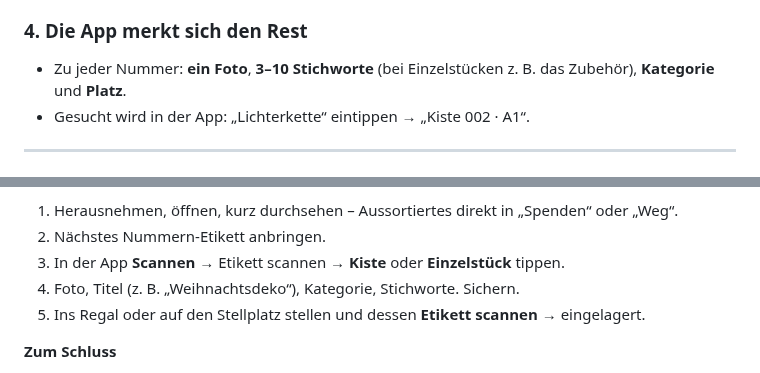
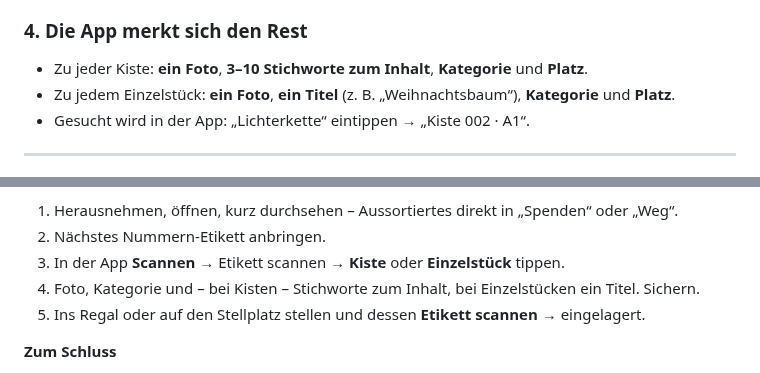
Before and after one commit to 95nnk99r9h-rgb/Orga, a Markdown page: docs/SYSTEM.md, 2 parts joined by grey strips. Rendered like a GitHub page.

```diff
--- a/docs/SYSTEM.md
+++ b/docs/SYSTEM.md
@@ -52,7 +52,8 @@ Jeder Boden bekommt ein **Boden-Etikett** mittig an die Vorderkante (in der App:
 
 ### 4. Die App merkt sich den Rest
 
-- Zu jeder Nummer: **ein Foto**, **3–10 Stichworte** (bei Einzelstücken z. B. das Zubehör), **Kategorie** und **Platz**.
+- Zu jeder Kiste: **ein Foto**, **3–10 Stichworte zum Inhalt**, **Kategorie** und **Platz**.
+- Zu jedem Einzelstück: **ein Foto**, **ein Titel** (z. B. „Weihnachtsbaum“), **Kategorie** und **Platz**.
 - Gesucht wird in der App: „Lichterkette“ eintippen → „Kiste 002 · A1“.
 
 ---
@@ -74,7 +75,7 @@ Rechne mit **1–2 Minuten pro Stück**. Zu zweit geht es doppelt so schnell: ei
 1. Herausnehmen, öffnen, kurz durchsehen – Aussortiertes direkt in „Spenden“ oder „Weg“.
 2. Nächstes Nummern-Etikett anbringen.
 3. In der App **Scannen** → Etikett scannen → **Kiste** oder **Einzelstück** tippen.
-4. Foto, Titel (z. B. „Weihnachtsdeko“), Kategorie, Stichworte. Sichern.
+4. Foto, Kategorie und – bei Kisten – Stichworte zum Inhalt, bei Einzelstücken ein Titel. Sichern.
 5. Ins Regal oder auf den Stellplatz stellen und dessen **Etikett scannen** → eingelagert.
 
 **Zum Schluss**
```
Also changed, not shown: README.md (+5 -5 lines), docs/preview.png, 9 other files.
